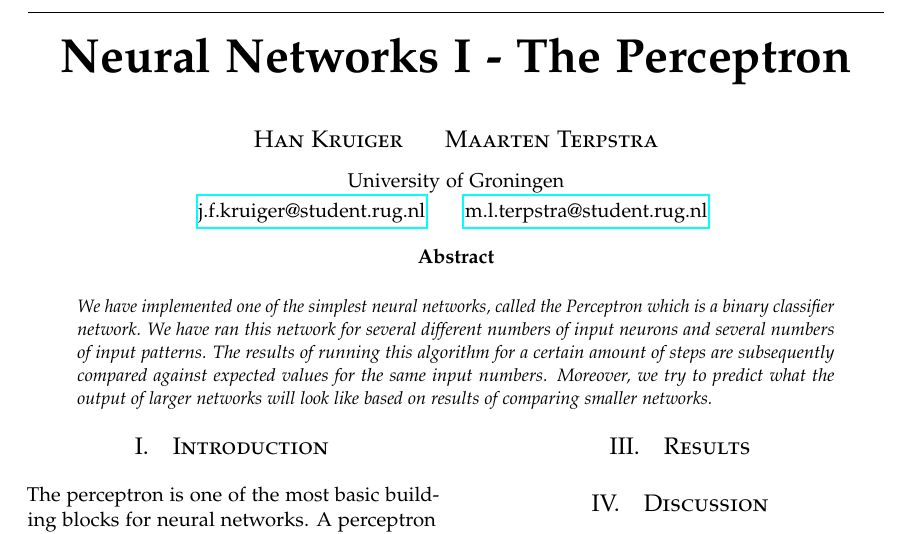
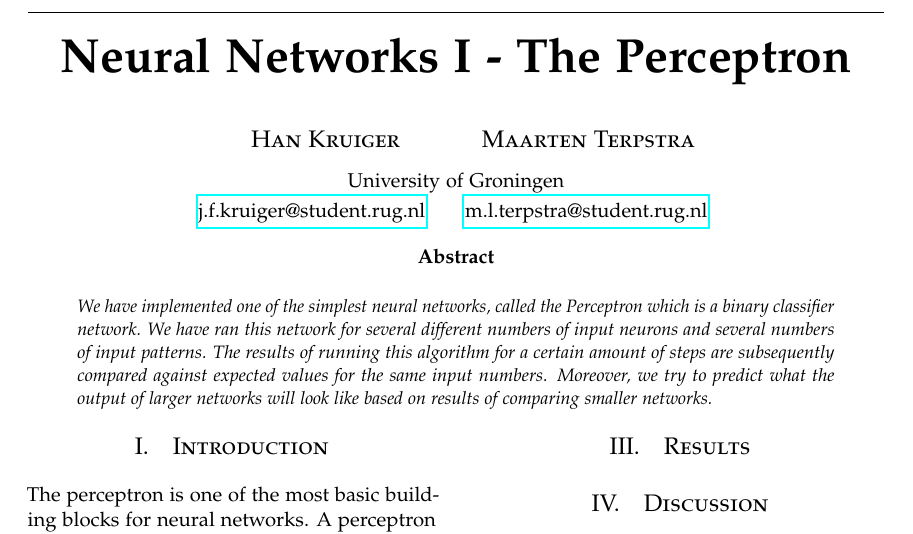
Before and after one commit to mlterpstra92/NeuralNetworks, a LaTeX problem sheet (Assignment 1/report.tex): part of the page, cut so that both start at the same text. Compiled offline with pdfLaTeX.

Commit message:
Semi-aligned names

```diff
--- a/Assignment 1/report.tex
+++ b/Assignment 1/report.tex
@@ -62,7 +62,7 @@
 
 \author{
 \large
-\textsc{Han Kruiger} \hspace{5mm} \textsc{Maarten Terpstra}\\[2mm] % Your name
+\hspace{6mm}\textsc{Han Kruiger} \hspace{12mm} \textsc{Maarten Terpstra}\\[2mm] % Your name
 \normalsize University of Groningen \\ % Your institution
 \normalsize \href{mailto:j.f.kruiger@student.rug.nl}{j.f.kruiger@student.rug.nl} \hspace{5mm} \normalsize \href{mailto:m.l.terpstra@student.rug.nl}{m.l.terpstra@student.rug.nl} % Your email address
 \vspace{-5mm}
```
